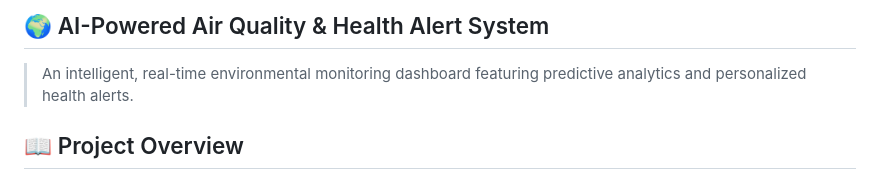
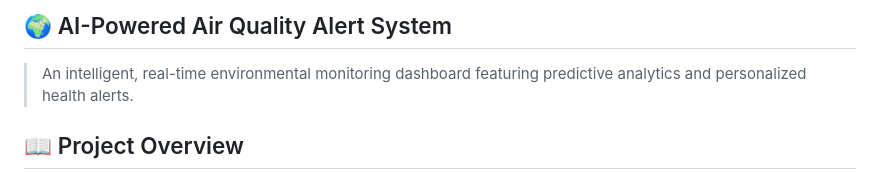
Before and after one commit to bhagy555d/air-quality-alert-system, a Markdown page: README.md, the part around the change. Drawn GitHub-style.

Commit message:
Update project title to remove 'Health'
Removed 'Health' from the project title.

```diff
--- a/README.md
+++ b/README.md
@@ -1,4 +1,4 @@
-## 🌍 AI-Powered Air Quality & Health Alert System
+## 🌍 AI-Powered Air Quality Alert System
 
 > An intelligent, real-time environmental monitoring dashboard featuring predictive analytics and personalized health alerts.
 
```
